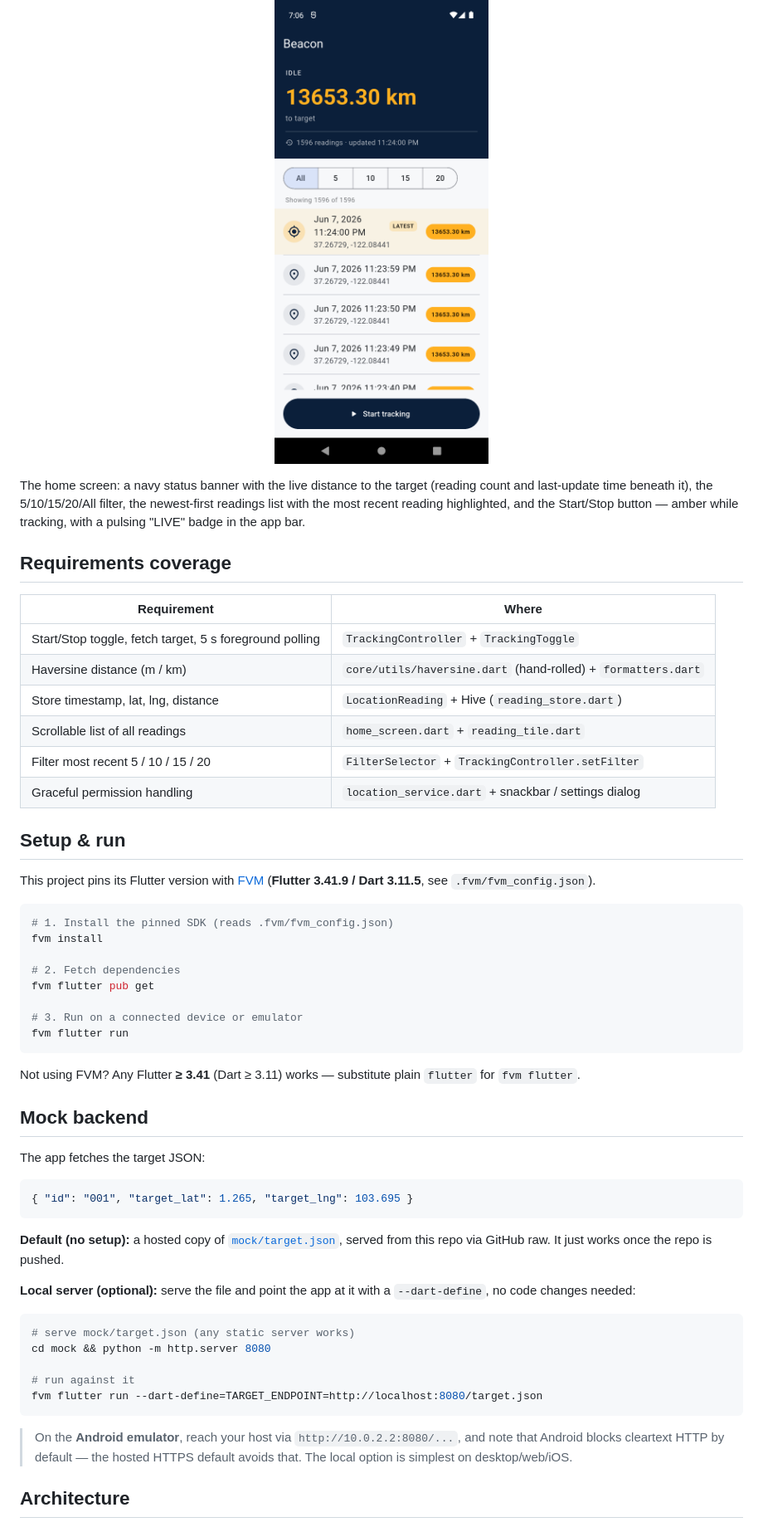
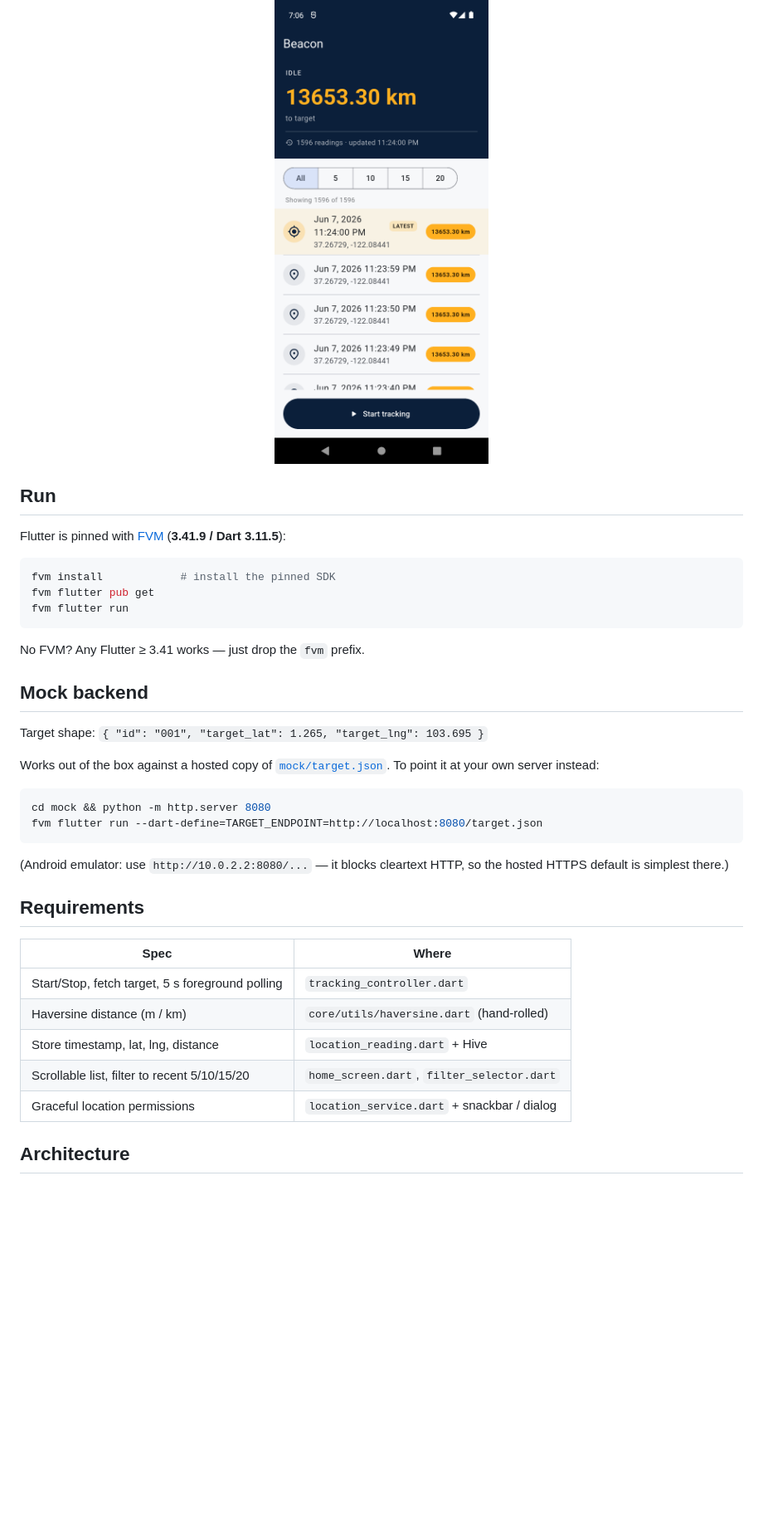
Before and after one commit to kulotski321/Beacon-app, a Markdown page: README.md, the part around one of its changes. Shown at 83% size. Drawn GitHub-style; blank space fills up the shorter version.

````diff
--- a/README.md
+++ b/README.md
@@ -13,70 +10,45 @@ halts collection immediately. Readings survive app restarts.
 
 <p align="center">
   <img src="docs/screenshot.png" width="300"
-       alt="Beacon home screen: a navy status banner showing the distance to the target with the reading count and last-update time, a 5/10/15/20/All filter, the newest-first readings list with the latest reading highlighted, and a Start tracking button." />
+       alt="Beacon home screen — status banner with the live distance to target, a 5/10/15/20/All filter, the readings list with the latest reading highlighted, and a Start tracking button." />
 </p>
 
-The home screen: a navy status banner with the live distance to the target
-(reading count and last-update time beneath it), the 5/10/15/20/All filter, the
-newest-first readings list with the most recent reading highlighted, and the
-Start/Stop button — amber while tracking, with a pulsing "LIVE" badge in the
-app bar.
+## Run
 
-## Requirements coverage
-
-| Requirement | Where |
-|---|---|
-| Start/Stop toggle, fetch target, 5 s foreground polling | `TrackingController` + `TrackingToggle` |
-| Haversine distance (m / km) | `core/utils/haversine.dart` (hand-rolled) + `formatters.dart` |
-| Store timestamp, lat, lng, distance | `LocationReading` + Hive (`reading_store.dart`) |
-| Scrollable list of all readings | `home_screen.dart` + `reading_tile.dart` |
-| Filter most recent 5 / 10 / 15 / 20 | `FilterSelector` + `TrackingController.setFilter` |
-| Graceful permission handling | `location_service.dart` + snackbar / settings dialog |
-
-## Setup & run
-
-This project pins its Flutter version with [FVM](https://fvm.app)
-(**Flutter 3.41.9 / Dart 3.11.5**, see `.fvm/fvm_config.json`).
+Flutter is pinned with [FVM](https://fvm.app) (**3.41.9 / Dart 3.11.5**):
 
 ```bash
-# 1. Install the pinned SDK (reads .fvm/fvm_config.json)
-fvm install
-
-# 2. Fetch dependencies
+fvm install            # install the pinned SDK
 fvm flutter pub get
-
-# 3. Run on a connected device or emulator
 fvm flutter run
 ```
 
-Not using FVM? Any Flutter **≥ 3.41** (Dart ≥ 3.11) works — substitute plain
-`flutter` for `fvm flutter`.
+No FVM? Any Flutter ≥ 3.41 works — just drop the `fvm` prefix.
 
 ## Mock backend
 
-The app fetches the target JSON:
+Target shape: `{ "id": "001", "target_lat": 1.265, "target_lng": 103.695 }`
 
-```json
-{ "id": "001", "target_lat": 1.265, "target_lng": 103.695 }
-```
-
-**Default (no setup):** a hosted copy of [`mock/target.json`](mock/target.json),
-served from this repo via GitHub raw. It just works once the repo is pushed.
-
-**Local server (optional):** serve the file and point the app at it with a
-`--dart-define`, no code changes needed:
+Works out of the box against a hosted copy of
+[`mock/target.json`](mock/target.json). To point it at your own server instead:
 
 ```bash
-# serve mock/target.json (any static server works)
 cd mock && python -m http.server 8080
-
-# run against it
 fvm flutter run --dart-define=TARGET_ENDPOINT=http://localhost:8080/target.json
 ```
 
-> On the **Android emulator**, reach your host via `http://10.0.2.2:8080/...`,
-> and note that Android blocks cleartext HTTP by default — the hosted HTTPS
-> default avoids that. The local option is simplest on desktop/web/iOS.
+(Android emulator: use `http://10.0.2.2:8080/...` — it blocks cleartext HTTP, so
+the hosted HTTPS default is simplest there.)
+
+## Requirements
+
+| Spec | Where |
+|---|---|
+| Start/Stop, fetch target, 5 s foreground polling | `tracking_controller.dart` |
+| Haversine distance (m / km) | `core/utils/haversine.dart` (hand-rolled) |
+| Store timestamp, lat, lng, distance | `location_reading.dart` + Hive |
+| Scrollable list, filter to recent 5/10/15/20 | `home_screen.dart`, `filter_selector.dart` |
+| Graceful location permissions | `location_service.dart` + snackbar / dialog |
 
 ## Architecture
 
````
Also changed, not shown: other parts of README.md (+37 -63 lines).
